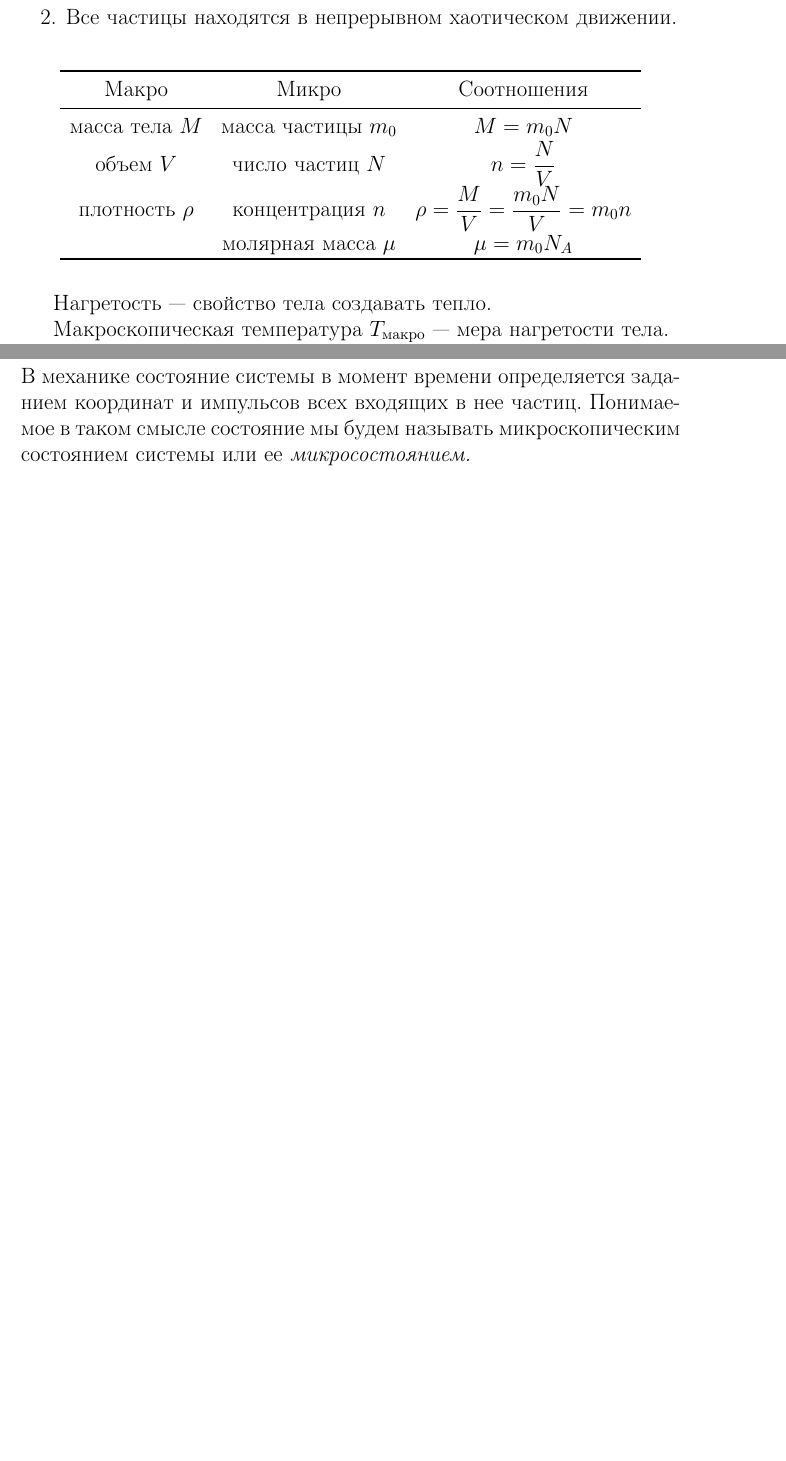
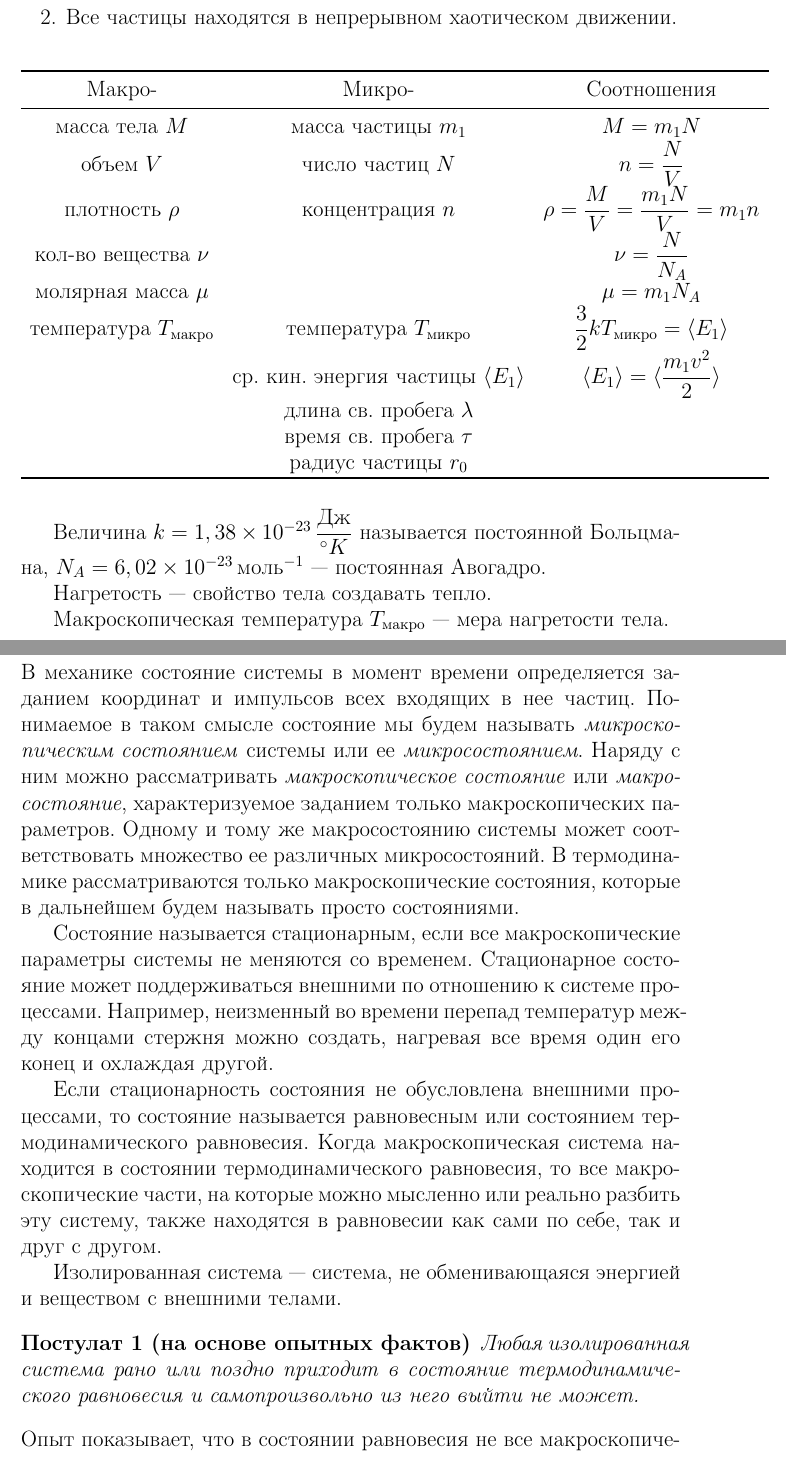
Before and after one commit to IgorTsutsurupa/electrodynamics_pths, a LaTeX document (main.tex, which reads style.sty, tex/chapter_1/chapter_1.tex, tex/chapter_2/chapter_2.tex): two parts of pages 4 and 5 of 5 before the commit and two parts of pages 4 and 6 of 6 after it, joined at a grey line, cut so that both start at the same text, the shorter picture padded with empty space. Compiled offline with pdfLaTeX.

Commit message:
Edited ch1 and ch2

```diff
--- a/style.sty
+++ b/style.sty
@@ -6,3 +6,9 @@
 \usepackage[english,russian]{babel}
 \usepackage{booktabs}
 \usepackage{amssymb,latexsym,amsmath,amscd}
+
+\newcommand{\hm}[1]{#1\nobreak\discretionary{}{\hbox{\ensuremath{#1}}}{}}
+\newcommand{\degree}{^{\circ}}
+\newcommand{\kelv}{^{\circ} K}
+
+\newtheorem{post}{Постулат}
--- a/tex/chapter_1/chapter_1.tex
+++ b/tex/chapter_1/chapter_1.tex
@@ -13,16 +13,23 @@
 	\centering
 	\begin{tabular}{*{6}{c}}
 		\toprule
-			Макро & Микро & Соотношения \\
+			Макро- & Микро- & Соотношения \\
 		\midrule
-			масса тела $M$ 		& масса частицы $m_0$ 	& $M=m_0N$ 									\\
-			объем $V$ 			& число частиц $N$ 		& $n=\dfrac NV$ 							\\
-			плотность $\rho$	& концентрация $n$		& $\rho=\dfrac MV=\dfrac{m_0 N}V = m_0n$ 	\\
-								& молярная масса $\mu$	& $\mu=m_0N_A$ 								\\
+			масса тела $M$					& масса частицы $m_1$			 & $M=m_1 N$											\\
+			объем $V$						& число частиц $N$				 & $n=\dfrac {N}{V}$									\\
+			плотность $\rho$				& концентрация $n$				 & $\rho=\dfrac {M}{V}=\dfrac{m_1 N}{V} = m_1n$			\\
+			кол-во вещества $\nu$			&								 & $\nu=\dfrac {N}{N_A}$								\\
+			молярная масса $\mu$			& 								 & $\mu=m_1 N_A$										\\
+			температура $T_{\text{макро}}$	& температура $T_{\text{микро}}$ & $\dfrac{3}{2}kT_{\text{микро}}=\langle E_1 \rangle$	\\
+											& ср. кин. энергия частицы $\langle E_1 \rangle$ & $\langle E_1 \rangle= \langle \dfrac{m_1 v^2}{2} \rangle$ \\
+%											& среднее расстояние между молекулами $a$ & \\
+											& длина св. пробега $\lambda$	 & \\
+											& время св. пробега $\tau$		 & \\
+											& радиус частицы $r_0$			 & \\
 
 		\toprule
 	\end{tabular}
 \end{table}
-
+Величина $k=1,38 \times 10^{-23} \,\dfrac{\text{Дж}}{\kelv}$ называется постоянной Больцмана, $N_A = 6,02 \times 10^{-23} \,\text{моль}^{-1}$ --- постоянная Авогадро.\par
 Нагретость --- свойство тела создавать тепло. \par
 Макроскопическая температура $T_{\text{макро}}$ --- мера нагретости тела. \par
--- a/tex/chapter_2/chapter_2.tex
+++ b/tex/chapter_2/chapter_2.tex
@@ -1,3 +1,10 @@
 \section{Термодинамическое равновесие}
 
-В механике состояние системы в момент времени определяется заданием координат и импульсов всех входящих в нее частиц. Понимаемое в таком смысле состояние мы будем называть микроскопическим состоянием системы или ее \it{микросостоянием}.
+В механике состояние системы в момент времени определяется заданием координат и импульсов всех входящих в нее частиц. Понимаемое в таком смысле состояние мы будем называть \textit{микроскопическим состоянием} системы или ее \textit{микросостоянием}. Наряду с ним можно рассматривать \textit{макроскопическое состояние} или \textit{макросостояние}, характеризуемое заданием только макроскопических параметров. Одному и тому же макросостоянию системы может соответствовать множество ее различных микросостояний. В термодинамике рассматриваются только макроскопические состояния, которые в дальнейшем будем называть просто состояниями. \par
+Состояние называется стационарным, если все макроскопические параметры системы не меняются со временем. Стационарное состояние может поддерживаться внешними по отношению к системе процессами. Например, неизменный во времени перепад температур между концами стержня можно создать, нагревая все время один его конец и охлаждая другой. \par
+Если стационарность состояния не обусловлена внешними процессами, то состояние называется равновесным или состоянием термодинамического равновесия. Когда макроскопическая система находится в состоянии термодинамического равновесия, то все макроскопические части, на которые можно мысленно или реально разбить эту систему, также находятся в равновесии как сами по себе, так и друг с другом.\par
+  Изолированная система --- система, не обменивающаяся энергией и веществом с внешними телами.
+\begin{post}[на основе опытных фактов]
+	Любая изолированная система рано или поздно приходит в состояние термодинамического равновесия и самопроизвольно из него выйти не может.
+\end{post}
+Опыт показывает, что в состоянии равновесия не все макроскопические параметры, которые можно использовать для описания системы, являются независимыми. Независимы только внешние параметры. Например, если некоторое количество газа находится в сосуде определенного объема при некоторой температуре, то его давление имеет вполне определенное значение, которое однозначно выражается через объем и температуру газа. Другими словами, для определенного количества гада давление является функцией объема и температуры.
```
Also changed, not shown: main.pdf, tex/chapter_1/chapter_1.tex (6 more changed lines).
